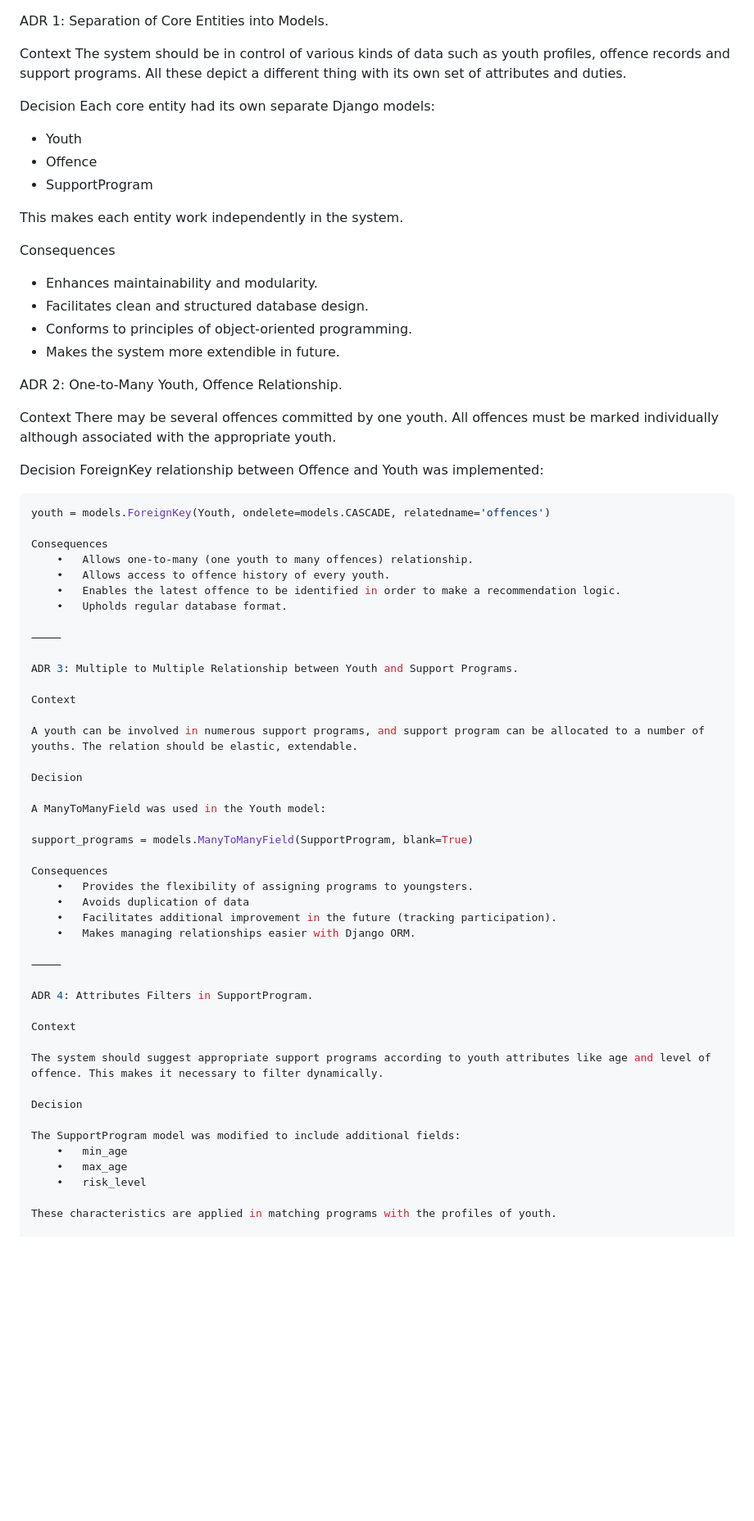
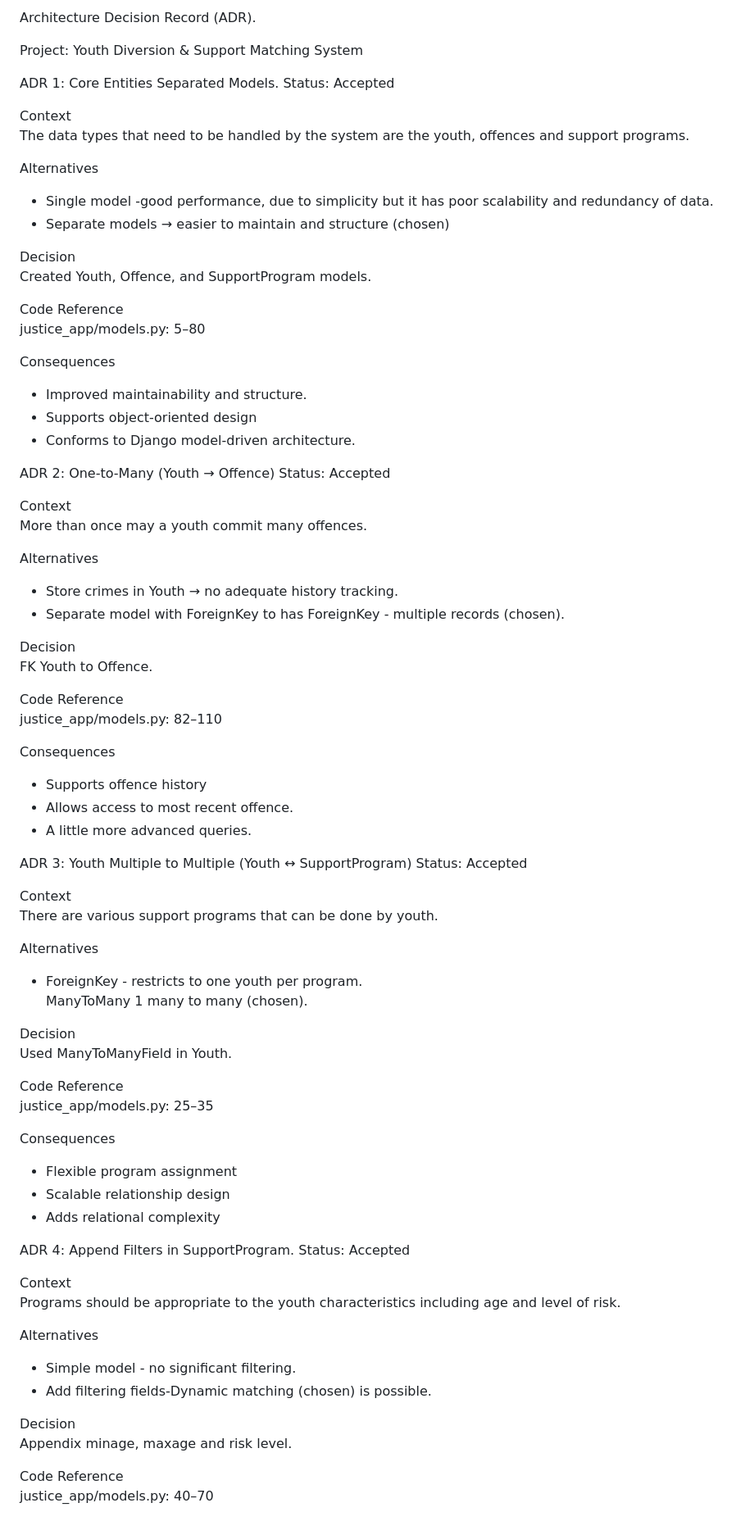
Before and after one commit to 2006712/Youth-Justice-Project, a Markdown page: ADR.md, the part around one of its changes. Shown at 82% size. Drawn GitHub-style; blank space fills up the shorter version.

````diff
--- a/ADR.md
+++ b/ADR.md
@@ -1,75 +1,84 @@
+Architecture Decision Record (ADR).
 
-ADR 1: Separation of Core Entities into Models.
+Project: Youth Diversion & Support Matching System
+
+ADR 1: Core Entities Separated Models.
+Status: Accepted
 
 Context
-The system should be in control of various kinds of data such as youth profiles, offence records and support programs. All these depict a different thing with its own set of attributes and duties.
+The data types that need to be handled by the system are the youth, offences and support programs.
+
+Alternatives
+- Single model -good performance, due to simplicity but it has poor scalability and redundancy of data.
+- Separate models → easier to maintain and structure (chosen)
 
 Decision
-Each core entity had its own separate Django models:
-- Youth
-- Offence
-- SupportProgram
+Created Youth, Offence, and SupportProgram models.
 
-This makes each entity work independently in the system.
+Code Reference
+justice_app/models.py: 5–80
 
 Consequences
-- Enhances maintainability and modularity.
-- Facilitates clean and structured database design.
-- Conforms to principles of object-oriented programming.
-- Makes the system more extendible in future.
+- Improved maintainability and structure.
+- Supports object-oriented design
+- Conforms to Django model-driven architecture.
 
-ADR 2: One-to-Many Youth, Offence Relationship.
+ADR 2: One-to-Many (Youth → Offence)
+Status: Accepted
 
 Context
-There may be several offences committed by one youth. All offences must be marked individually although associated with the appropriate youth.
+More than once may a youth commit many offences.
+
+Alternatives
+- Store crimes in Youth → no adequate history tracking.
+- Separate model with ForeignKey to has ForeignKey - multiple records (chosen).
 
 Decision
-ForeignKey relationship between Offence and Youth was implemented:
+FK Youth to Offence.
 
-```python
-youth = models.ForeignKey(Youth, ondelete=models.CASCADE, relatedname='offences')
+Code Reference
+justice_app/models.py: 82–110
 
 Consequences
-	•	Allows one-to-many (one youth to many offences) relationship.
-	•	Allows access to offence history of every youth.
-	•	Enables the latest offence to be identified in order to make a recommendation logic.
-	•	Upholds regular database format.
+- Supports offence history
+- Allows access to most recent offence.
+- A little more advanced queries.
 
-⸻
-
-ADR 3: Multiple to Multiple Relationship between Youth and Support Programs.
+ADR 3: Youth Multiple to Multiple (Youth ↔ SupportProgram)
+Status: Accepted
 
 Context
+There are various support programs that can be done by youth.
 
-A youth can be involved in numerous support programs, and support program can be allocated to a number of youths. The relation should be elastic, extendable.
+Alternatives
+- ForeignKey - restricts to one youth per program.
+ManyToMany 1 many to many (chosen).
 
 Decision
+Used ManyToManyField in Youth.
 
-A ManyToManyField was used in the Youth model:
-
-support_programs = models.ManyToManyField(SupportProgram, blank=True)
+Code Reference
+justice_app/models.py: 25–35
 
 Consequences
-	•	Provides the flexibility of assigning programs to youngsters.
-	•	Avoids duplication of data
-	•	Facilitates additional improvement in the future (tracking participation).
-	•	Makes managing relationships easier with Django ORM.
+- Flexible program assignment
+- Scalable relationship design
+- Adds relational complexity
 
-⸻
-
-ADR 4: Attributes Filters in SupportProgram.
+ADR 4: Append Filters in SupportProgram.
+Status: Accepted
 
 Context
+Programs should be appropriate to the youth characteristics including age and level of risk.
 
-The system should suggest appropriate support programs according to youth attributes like age and level of offence. This makes it necessary to filter dynamically.
+Alternatives
+- Simple model - no significant filtering.
+- Add filtering fields-Dynamic matching (chosen) is possible.
 
 Decision
+Appendix minage, maxage and risk level.
 
-The SupportProgram model was modified to include additional fields:
-	•	min_age
-	•	max_age
-	•	risk_level
-
-These characteristics are applied in matching programs with the profiles of youth.
+Code Reference
+justice_app/models.py: 40–70
 
 Consequences
````
Also changed, not shown: other parts of ADR.md (+96 -22 lines).
